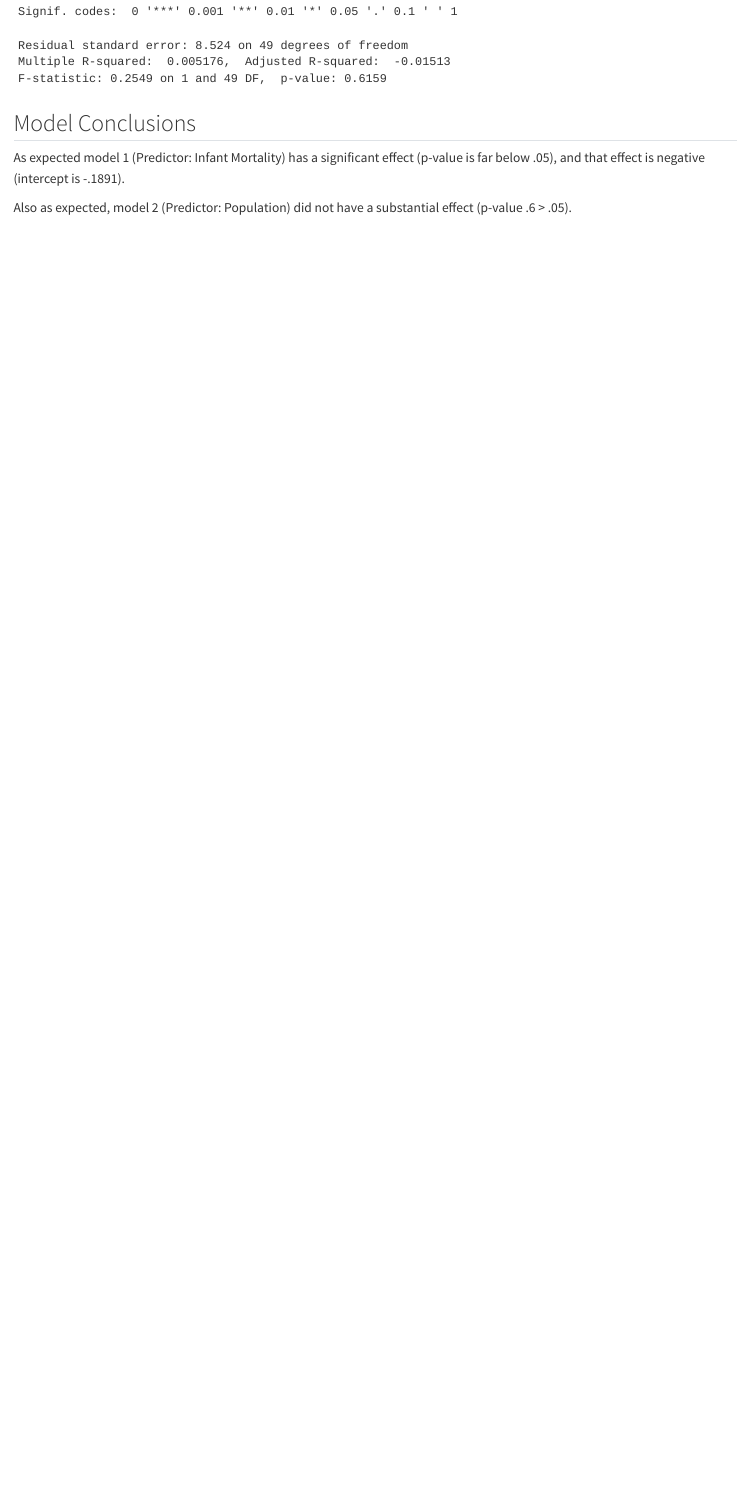
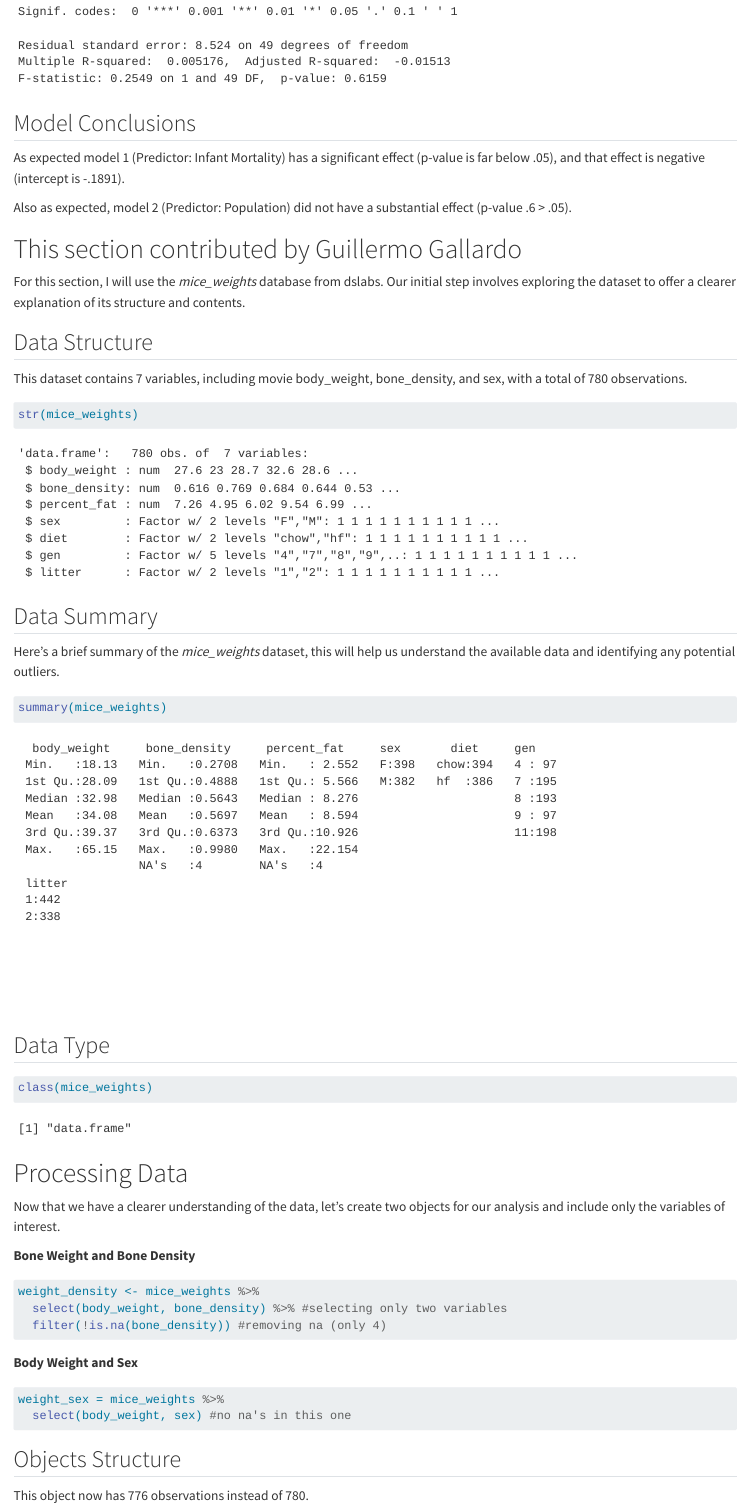
Before and after one commit to anotherantonioflores/antonioflores-P2-portfolio, a Quarto document (coding-exercise/coding-exercise.qmd): the page in a window 1100 px wide, from 9240 px down. Rendered offline with R 4.5, knitr and Pandoc in place of Quarto, with nearby package versions; long lines of code are wrapped.

Commit message:
Assignment 3 - Part 2 Completed

````diff
--- a/coding-exercise/coding-exercise.qmd
+++ b/coding-exercise/coding-exercise.qmd
@@ -174,3 +174,82 @@ summary(fit2)
 As expected model 1 (Predictor: Infant Mortality) has a significant effect (p-value is far below .05), and that effect is negative (intercept is -.1891).
 
 Also as expected, model 2 (Predictor: Population) did not have a substantial effect (p-value .6 > .05).
+
+
+
+# This section contributed by Guillermo Gallardo
+
+
+For this section, I will use the *mice_weights* database from dslabs. Our initial step involves exploring the dataset to offer a clearer explanation of its structure and contents.
+
+## Data Structure
+
+This dataset contains 7 variables, including movie body_weight, bone_density, and sex, with a total of 780 observations.
+
+```{r}
+str(mice_weights)
+```
+
+## Data Summary
+
+Here's a brief summary of the *mice_weights* dataset, this will help us understand the available data and identifying any potential outliers.
+
+```{r}
+summary(mice_weights)
+```
+
+## Data Type
+
+```{r}
+class(mice_weights)
+```
+
+
+# Processing Data
+
+Now that we have a clearer understanding of the data, let's create two objects for our analysis and include only the variables of interest.
+
+**Bone Weight and Bone Density**
+```{r}
+weight_density <- mice_weights %>%
+  select(body_weight, bone_density) %>% #selecting only two variables
+  filter(!is.na(bone_density)) #removing na (only 4)
+```
+
+**Body Weight and Sex**
+```{r}
+weight_sex = mice_weights %>%
+  select(body_weight, sex) #no na's in this one
+```
+
+
+## Objects Structure
+
+This object now has 776 observations instead of 780.
+
+```{r}
+str(weight_density)
+```
+This object still has the 780 observations.
+
+```{r}
+str(weight_sex)
+```
+
+## Objects Summary
+
+
+```{r}
+summary(weight_density)
+```
+
+
+```{r}
+summary(weight_sex)
+```
+
+# Plotting
+## Bone Density vs Body Weight
+
+I included a scatterplot to visually examine the relationship between these two variables. It appears there is a positive relationship, and I will now proceed to create a linear model to explore this further.
+```{r}
@@ -176,0 +262,4 @@ Also as expected, model 2 (Predictor: Population) did not have a substantial eff
+## Bone Density vs Body Weight
+
+Males generally weigh more, but females exhibit more outliers in weight distribution.
+```{r}
@@ -176,0 +274,10 @@ Also as expected, model 2 (Predictor: Population) did not have a substantial eff
+**Body Weight ~ Bone Density**
+
+```{r}
+lmBD = lm(body_weight~bone_density, data = weight_density)
+summary(lmBD)
+```
+
+**Body Weight ~ Sex**
+
+```{r}
````
Also changed, not shown: docs/search.json, coding-exercise/coding-exercise.qmd (24 more changed lines), 22 other files.
